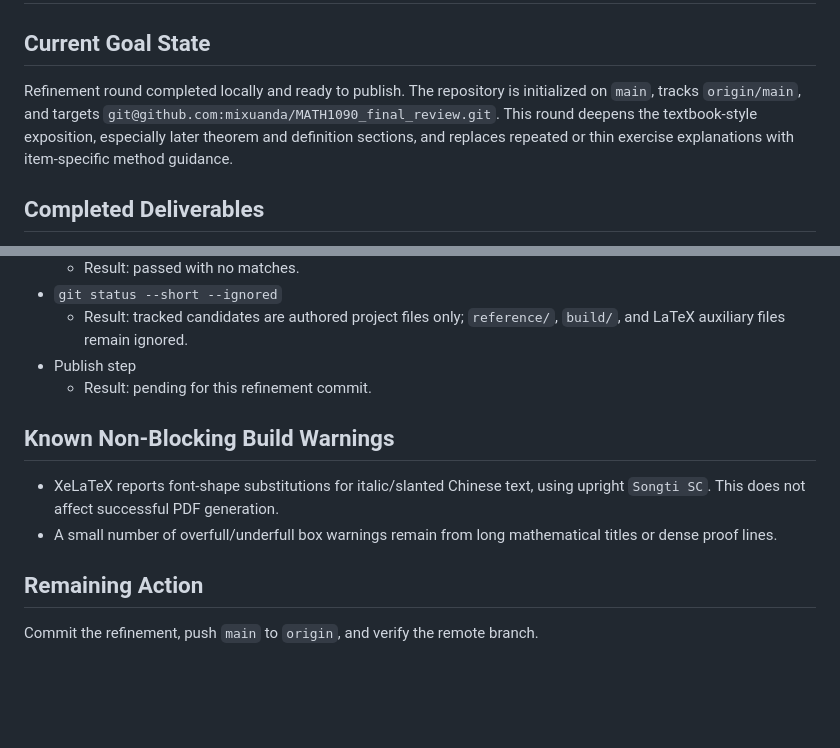
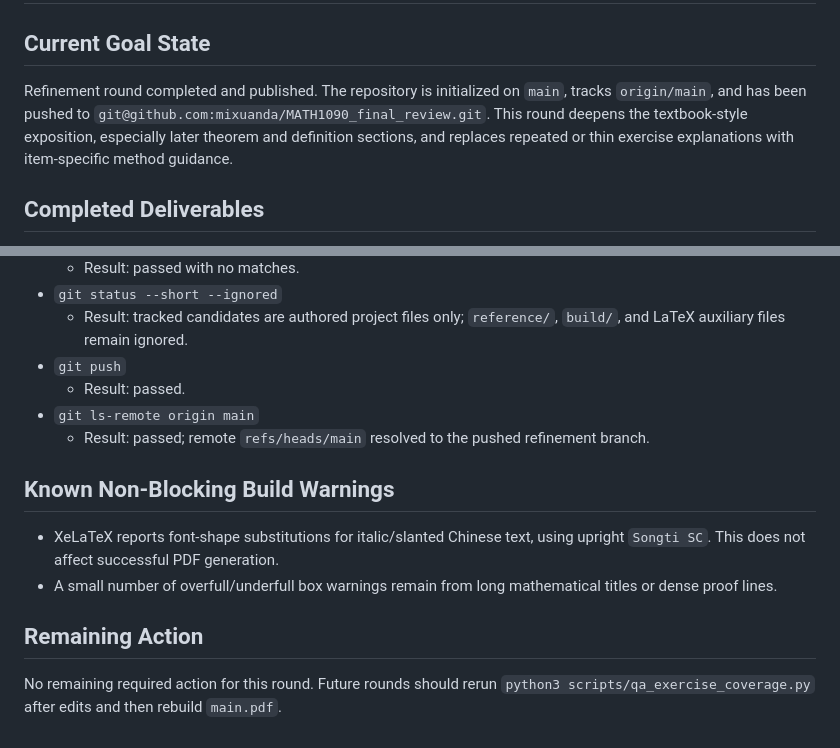
Before and after one commit to mixuanda/MATH1090_final_review, a Markdown page: docs/GOAL_STATUS.md, 2 parts joined by grey strips. GitHub-like rendering; blank space fills up the shorter version.

Commit message:
Update refinement status

```diff
--- a/docs/GOAL_STATUS.md
+++ b/docs/GOAL_STATUS.md
@@ -2,7 +2,7 @@
 
 ## Current Goal State
 
-Refinement round completed locally and ready to publish. The repository is initialized on `main`, tracks `origin/main`, and targets `git@github.com:mixuanda/MATH1090_final_review.git`. This round deepens the textbook-style exposition, especially later theorem and definition sections, and replaces repeated or thin exercise explanations with item-specific method guidance.
+Refinement round completed and published. The repository is initialized on `main`, tracks `origin/main`, and has been pushed to `git@github.com:mixuanda/MATH1090_final_review.git`. This round deepens the textbook-style exposition, especially later theorem and definition sections, and replaces repeated or thin exercise explanations with item-specific method guidance.
 
 ## Completed Deliverables
 
@@ -42,8 +42,10 @@ Refinement round completed locally and ready to publish. The repository is initi
   - Result: passed with no matches.
 - `git status --short --ignored`
   - Result: tracked candidates are authored project files only; `reference/`, `build/`, and LaTeX auxiliary files remain ignored.
-- Publish step
-  - Result: pending for this refinement commit.
+- `git push`
+  - Result: passed.
+- `git ls-remote origin main`
+  - Result: passed; remote `refs/heads/main` resolved to the pushed refinement branch.
 
 ## Known Non-Blocking Build Warnings
 
@@ -52,4 +54,4 @@ Refinement round completed locally and ready to publish. The repository is initi
 
 ## Remaining Action
 
-Commit the refinement, push `main` to `origin`, and verify the remote branch.
+No remaining required action for this round. Future rounds should rerun `python3 scripts/qa_exercise_coverage.py` after edits and then rebuild `main.pdf`.
```
